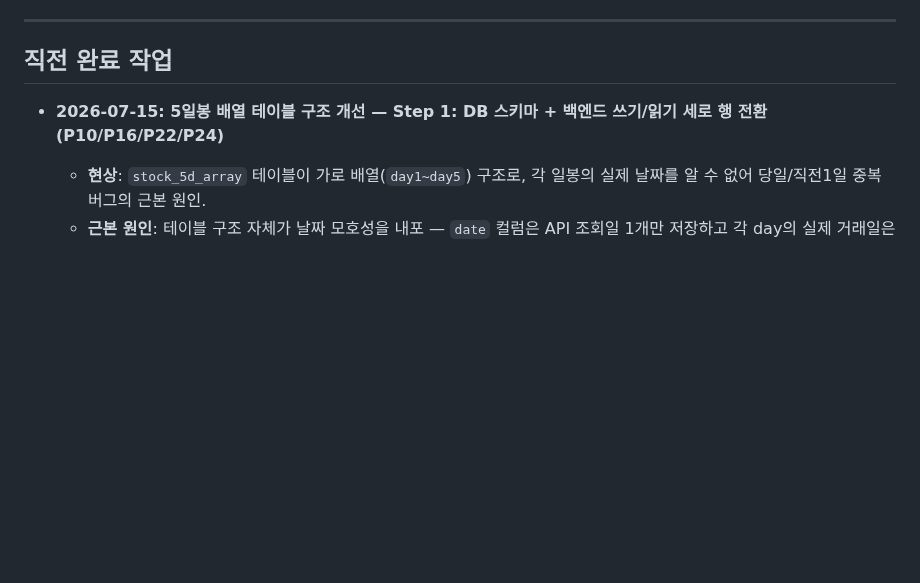
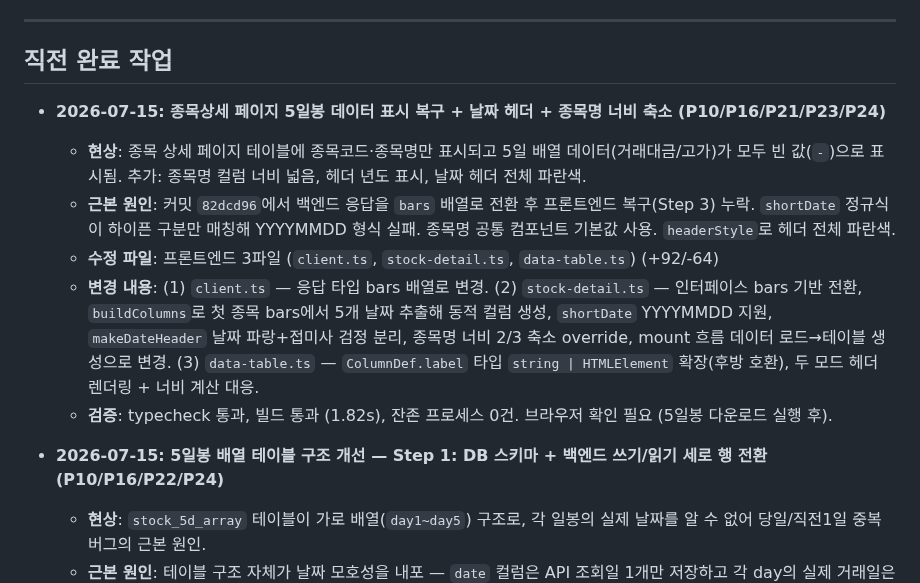
Before and after one commit to sungjk0706/SectorFlow, a Markdown page: HANDOVER.md, the part around one of its changes. GitHub-like rendering; blank space fills up the shorter version.

```diff
--- a/HANDOVER.md
+++ b/HANDOVER.md
@@ -405,6 +422,12 @@
 ---
 
 ## 직전 완료 작업
+- **2026-07-15: 종목상세 페이지 5일봉 데이터 표시 복구 + 날짜 헤더 + 종목명 너비 축소 (P10/P16/P21/P23/P24)**
+  - **현상**: 종목 상세 페이지 테이블에 종목코드·종목명만 표시되고 5일 배열 데이터(거래대금/고가)가 모두 빈 값(`-`)으로 표시됨. 추가: 종목명 컬럼 너비 넓음, 헤더 년도 표시, 날짜 헤더 전체 파란색.
+  - **근본 원인**: 커밋 `82dcd96`에서 백엔드 응답을 `bars` 배열로 전환 후 프론트엔드 복구(Step 3) 누락. `shortDate` 정규식이 하이픈 구분만 매칭해 YYYYMMDD 형식 실패. 종목명 공통 컴포넌트 기본값 사용. `headerStyle`로 헤더 전체 파란색.
+  - **수정 파일**: 프론트엔드 3파일 (`client.ts`, `stock-detail.ts`, `data-table.ts`) (+92/-64)
+  - **변경 내용**: (1) `client.ts` — 응답 타입 bars 배열로 변경. (2) `stock-detail.ts` — 인터페이스 bars 기반 전환, `buildColumns`로 첫 종목 bars에서 5개 날짜 추출해 동적 컬럼 생성, `shortDate` YYYYMMDD 지원, `makeDateHeader` 날짜 파랑+접미사 검정 분리, 종목명 너비 2/3 축소 override, mount 흐름 데이터 로드→테이블 생성으로 변경. (3) `data-table.ts` — `ColumnDef.label` 타입 `string | HTMLElement` 확장(후방 호환), 두 모드 헤더 렌더링 + 너비 계산 대응.
+  - **검증**: typecheck 통과, 빌드 통과 (1.82s), 잔존 프로세스 0건. 브라우저 확인 필요 (5일봉 다운로드 실행 후).
 - **2026-07-15: 5일봉 배열 테이블 구조 개선 — Step 1: DB 스키마 + 백엔드 쓰기/읽기 세로 행 전환 (P10/P16/P22/P24)**
   - **현상**: `stock_5d_array` 테이블이 가로 배열(`day1~day5`) 구조로, 각 일봉의 실제 날짜를 알 수 없어 당일/직전1일 중복 버그의 근본 원인.
   - **근본 원인**: 테이블 구조 자체가 날짜 모호성을 내포 — `date` 컬럼은 API 조회일 1개만 저장하고 각 day의 실제 거래일은 저장하지 않음. 추가로 `create_stock_5d_array_table()`이 `app.py` startup에 연결되지 않은 dead code 상태.
```
Also changed, not shown: other parts of HANDOVER.md (+18 -1 lines).
